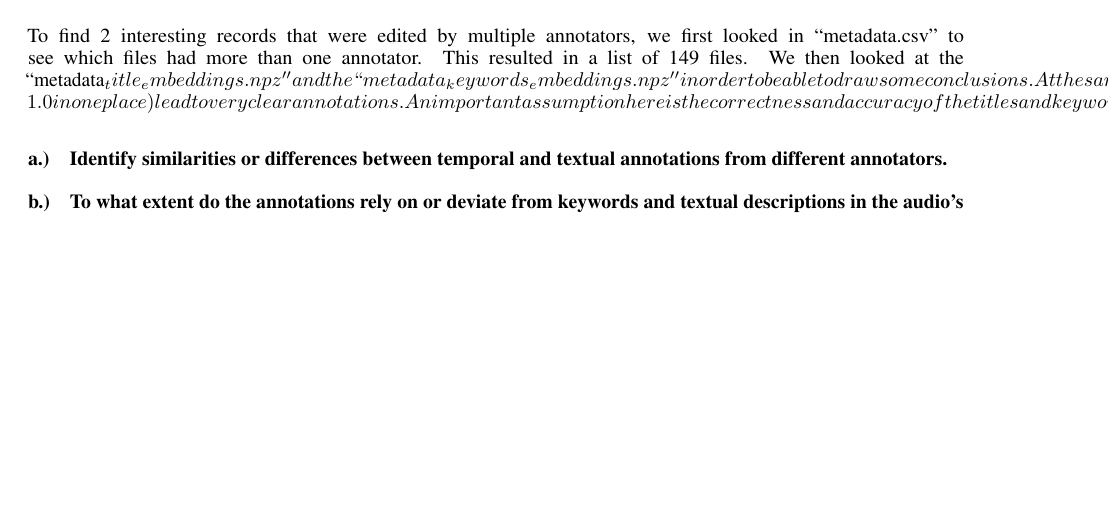
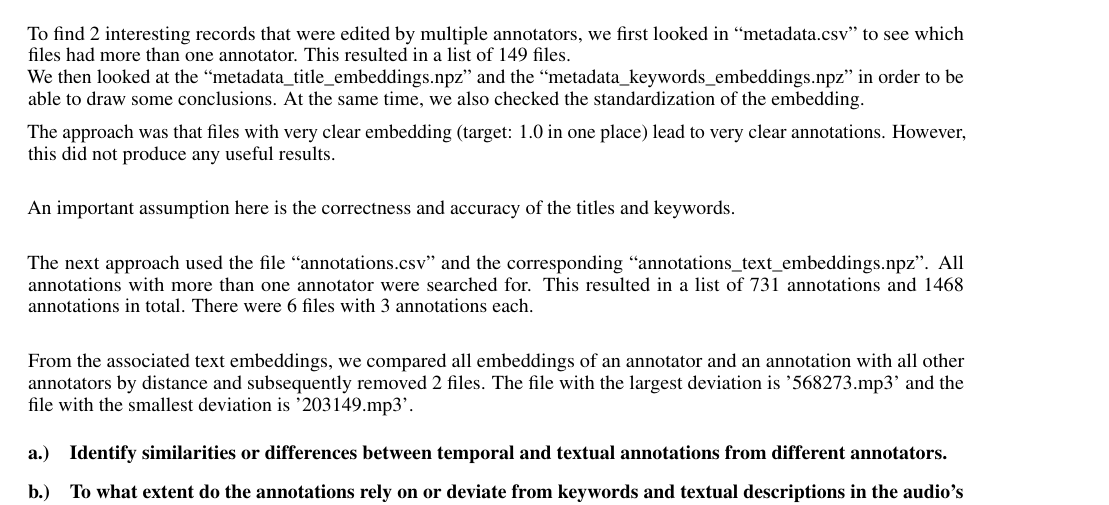
Before and after one commit to TJonasT/Project-MLCP-JKU-2025S, a LaTeX document (2_data_exploration/report/MLPC2025_team-observe_task-02-data-exploration_report.tex, which reads 2_data_exploration/report/MLPC2025_team-observe_task-02-data-exploration_report_1-case-study.tex): part of page 1 of 7, cut so that both start at the same text, the shorter picture padded with empty space. Compiled offline with pdfLaTeX.

Commit message:
tex-case-study-update

```diff
--- a/2_data_exploration/report/MLPC2025_team-observe_task-02-data-exploration_report_1-case-study.tex
+++ b/2_data_exploration/report/MLPC2025_team-observe_task-02-data-exploration_report_1-case-study.tex
@@ -4,11 +4,23 @@
 
 To find 2 interesting records that were edited by multiple annotators,
 we first looked in ``metadata.csv'' to see which files had more than one annotator.
-This resulted in a list of 149 files.
-We then looked at the ``metadata_title_embeddings.npz'' and the ``metadata_keywords_embeddings.npz'' in order to be able to draw some conclusions.
+This resulted in a list of 149 files. \\
+We then looked at the ``metadata\_title\_embeddings.npz'' and the ``metadata\_keywords\_embeddings.npz'' in order
+to be able to draw some conclusions.
 At the same time, we also checked the standardization of the embedding.
+
 The approach was that files with very clear embedding (target: 1.0 in one place) lead to very clear annotations.
-An important assumption here is the correctness and accuracy of the titles and keywords.
+However, this did not produce any useful results. \\
+
+An important assumption here is the correctness and accuracy of the titles and keywords. \\
+
+
+The next approach used the file ``annotations.csv'' and the corresponding ``annotations\_text\_embeddings.npz''.
+All annotations with more than one annotator were searched for.
+This resulted in a list of 731 annotations and 1468 annotations in total. There were 6 files with 3 annotations each. \\
+
+From the associated text embeddings, we compared all embeddings of an annotator and an annotation with all other annotators by distance and subsequently removed 2 files.
+The file with the largest deviation is '568273.mp3' and the file with the smallest deviation is '203149.mp3'.
 
 
 \subsection{Identify similarities or differences between temporal and textual annotations from different annotators.}
```
Also changed, not shown: 2_data_exploration/report/MLPC2025_team-observe_task-02-data-exploration_report.bbl (added), 2_data_exploration/report/MLPC2025_team-observe_task-02-data-exploration_report.pdf, 5 other files.
